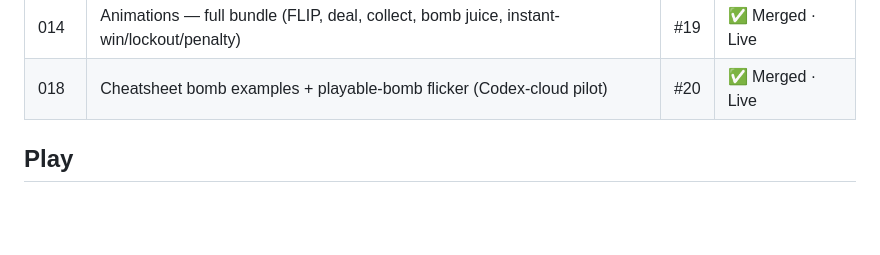
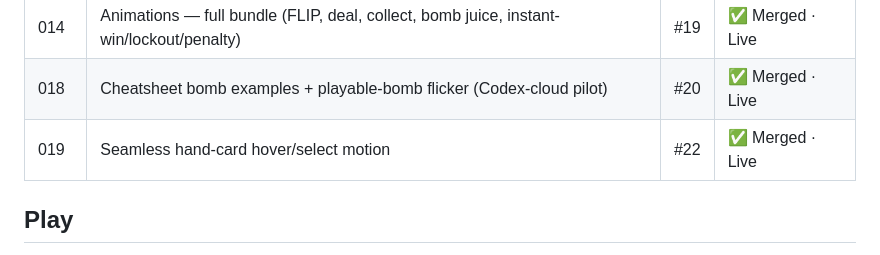
Before and after one commit to Here2Huynh/13-tien-len, a Markdown page: README.md, the part around the change. Rendered like a GitHub page; blank space fills up the shorter version.

Commit message:
README: Task 019 / PR #22 merged and live

```diff
--- a/README.md
+++ b/README.md
@@ -68,6 +68,7 @@ completion.
 | 017 | How-to-play cheatsheet overlay | #18 | ✅ Merged · Live |
 | 014 | Animations — full bundle (FLIP, deal, collect, bomb juice, instant-win/lockout/penalty) | #19 | ✅ Merged · Live |
 | 018 | Cheatsheet bomb examples + playable-bomb flicker (Codex-cloud pilot) | #20 | ✅ Merged · Live |
+| 019 | Seamless hand-card hover/select motion | #22 | ✅ Merged · Live |
 
 ## Play
 
```
